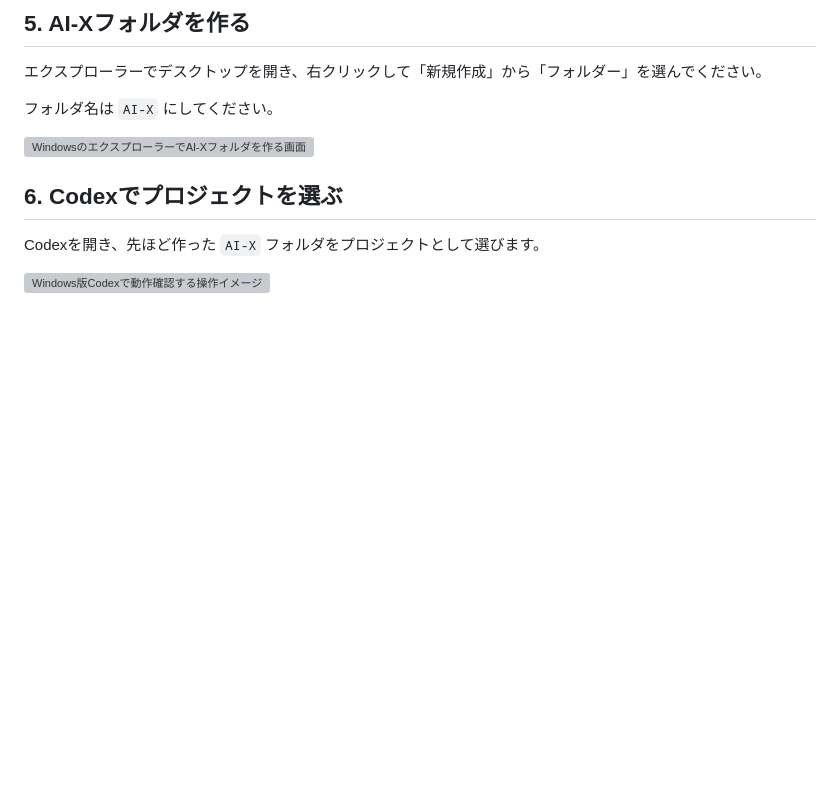
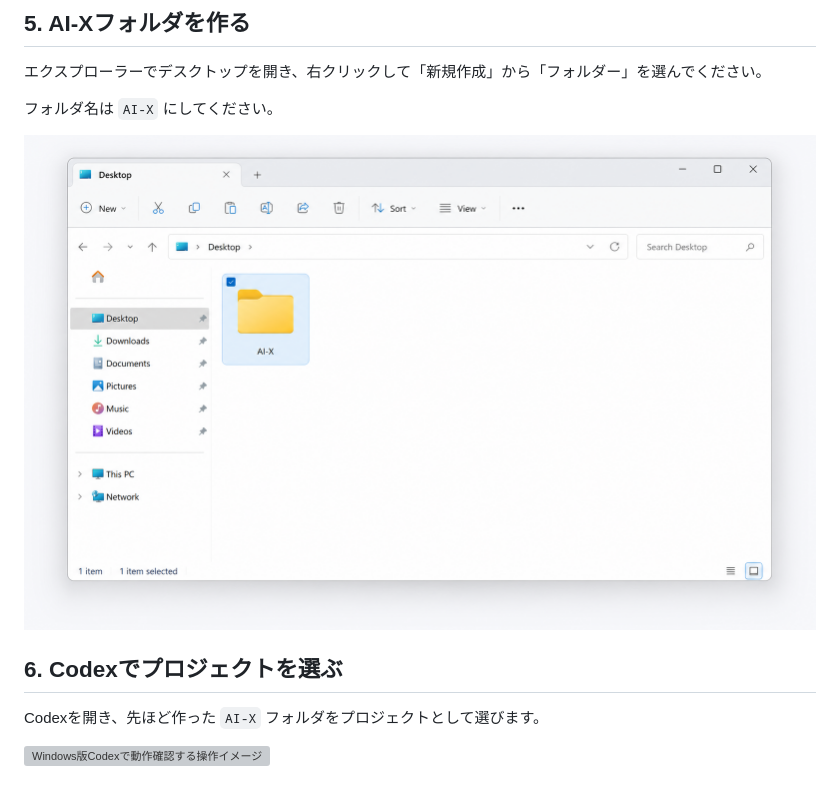
Before and after one commit to ainoarukurashi/ai-x-codex-introduction, a Markdown page: Codexデスクトップ_セットアップガイド_Windows版.md, the part around the change. Rendered like a GitHub page; pictures changed too: assets/codex-setup-guide-windows/05-create-ai-x-folder.png (added); blank space fills up the shorter version; grey boxes are pictures that could not be loaded.

```diff
--- a/Codexデスクトップ_セットアップガイド_Windows版.md
+++ b/Codexデスクトップ_セットアップガイド_Windows版.md
@@ -57,7 +57,7 @@ Windowsの確認画面が出た場合は、内容を確認して進めてくだ
 
 フォルダ名は `AI-X` にしてください。
 
-![WindowsのエクスプローラーでAI-Xフォルダを作る画面](assets/codex-setup-guide-windows/05-create-ai-x-folder.svg)
+![WindowsのエクスプローラーでAI-Xフォルダを作る画面](assets/codex-setup-guide-windows/05-create-ai-x-folder.png)
 
 ## 6. Codexでプロジェクトを選ぶ
 
```
Also changed, not shown: Codexデスクトップ_セットアップガイド_Mac版.md (+1 -1 lines), assets/codex-setup-guide-mac/05-create-ai-x-folder.png (added), 3 other files.
